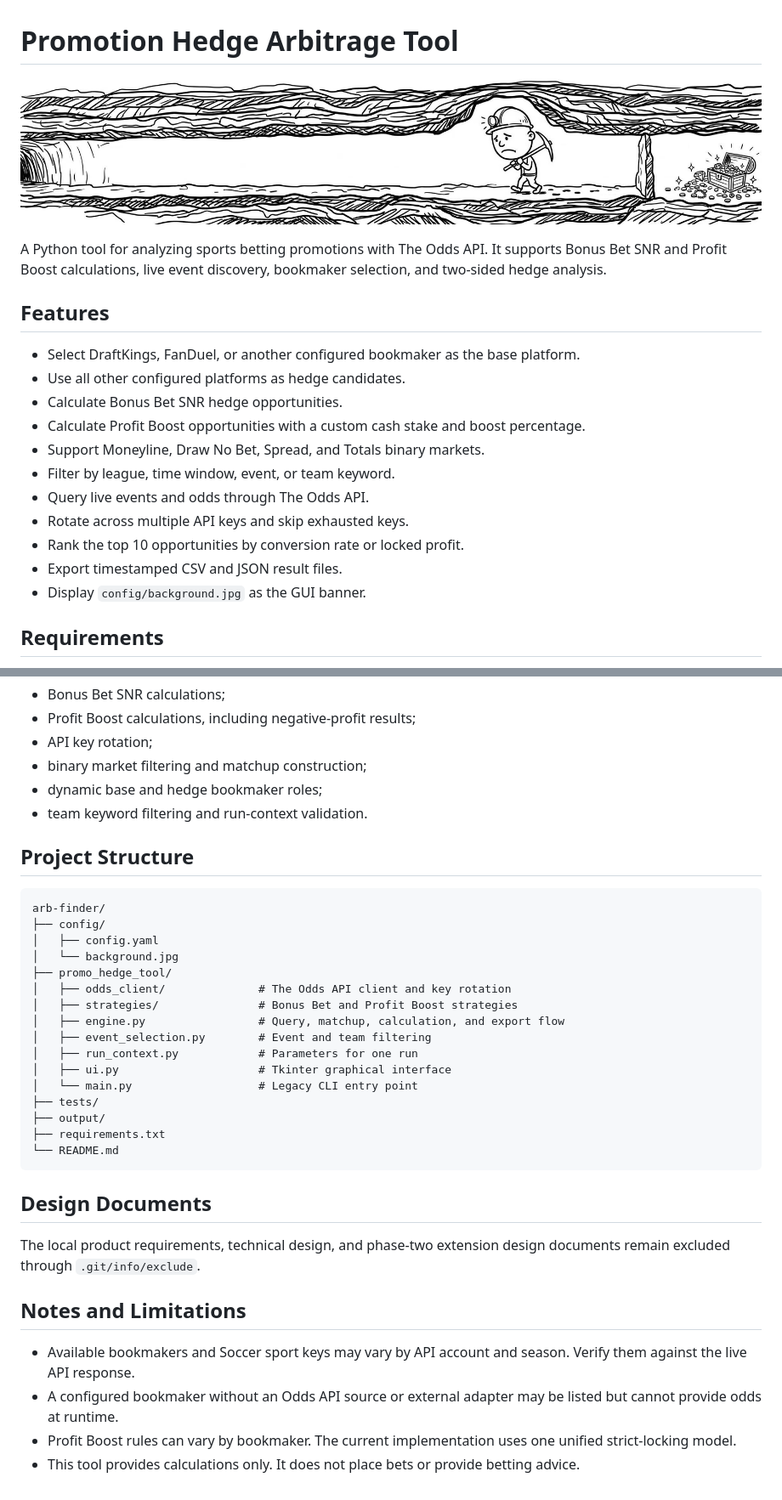
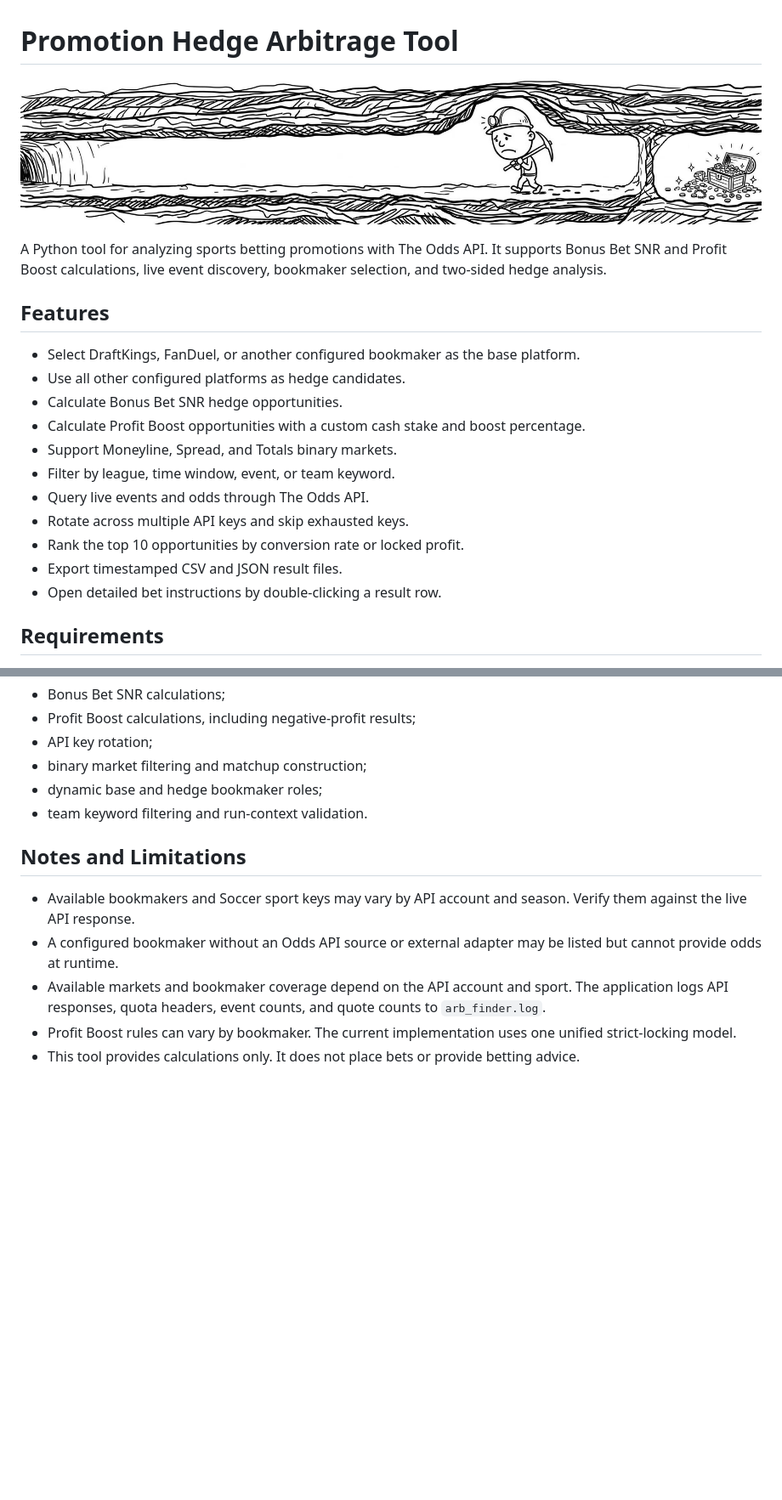
Before and after one commit to ZZZZZZZZ-B/arb-finder, a Markdown page: README.md, 2 parts joined by grey strips. Shown at 85% size. Drawn GitHub-style; pictures changed too: config/background.jpg; blank space fills up the shorter version.

Commit message:
feat: improve bet details and API key configuration

````diff
--- a/README.md
+++ b/README.md
@@ -10,13 +10,13 @@ A Python tool for analyzing sports betting promotions with The Odds API. It supp
 - Use all other configured platforms as hedge candidates.
 - Calculate Bonus Bet SNR hedge opportunities.
 - Calculate Profit Boost opportunities with a custom cash stake and boost percentage.
-- Support Moneyline, Draw No Bet, Spread, and Totals binary markets.
+- Support Moneyline, Spread, and Totals binary markets.
 - Filter by league, time window, event, or team keyword.
 - Query live events and odds through The Odds API.
 - Rotate across multiple API keys and skip exhausted keys.
 - Rank the top 10 opportunities by conversion rate or locked profit.
 - Export timestamped CSV and JSON result files.
-- Display `config/background.jpg` as the GUI banner.
+- Open detailed bet instructions by double-clicking a result row.
 
 ## Requirements
 
@@ -126,34 +129,10 @@ The test suite covers:
 - dynamic base and hedge bookmaker roles;
 - team keyword filtering and run-context validation.
 
-## Project Structure
-
-```text
-arb-finder/
-├── config/
-│   ├── config.yaml
-│   └── background.jpg
-├── promo_hedge_tool/
-│   ├── odds_client/              # The Odds API client and key rotation
-│   ├── strategies/               # Bonus Bet and Profit Boost strategies
-│   ├── engine.py                 # Query, matchup, calculation, and export flow
-│   ├── event_selection.py        # Event and team filtering
-│   ├── run_context.py            # Parameters for one run
-│   ├── ui.py                     # Tkinter graphical interface
-│   └── main.py                   # Legacy CLI entry point
-├── tests/
-├── output/
-├── requirements.txt
-└── README.md
-```
-
-## Design Documents
-
-The local product requirements, technical design, and phase-two extension design documents remain excluded through `.git/info/exclude`.
-
 ## Notes and Limitations
 
 - Available bookmakers and Soccer sport keys may vary by API account and season. Verify them against the live API response.
 - A configured bookmaker without an Odds API source or external adapter may be listed but cannot provide odds at runtime.
+- Available markets and bookmaker coverage depend on the API account and sport. The application logs API responses, quota headers, event counts, and quote counts to `arb_finder.log`.
 - Profit Boost rules can vary by bookmaker. The current implementation uses one unified strict-locking model.
 - This tool provides calculations only. It does not place bets or provide betting advice.
````
Also changed, not shown: other parts of README.md (+18 -15 lines), 11 other files.
